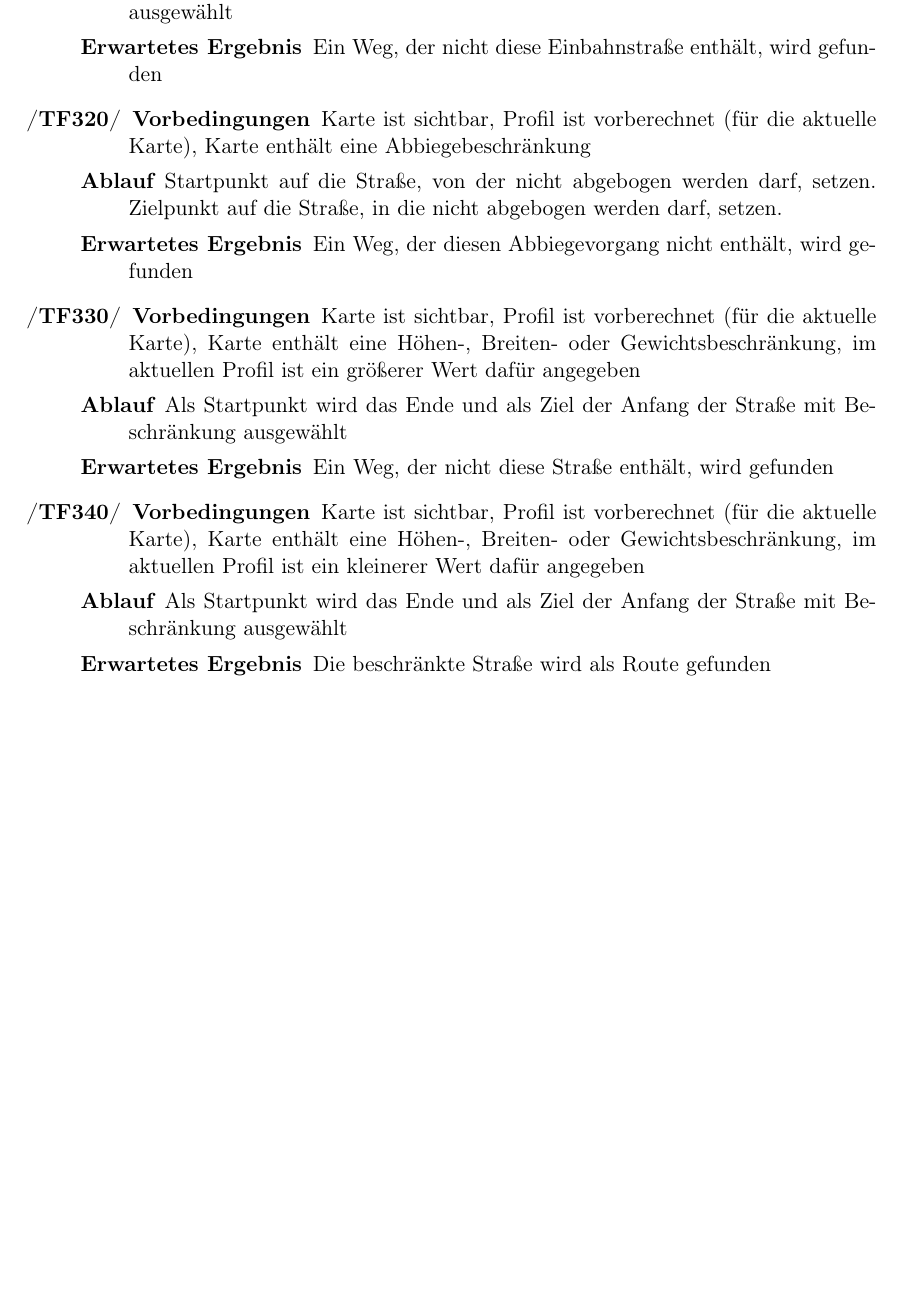
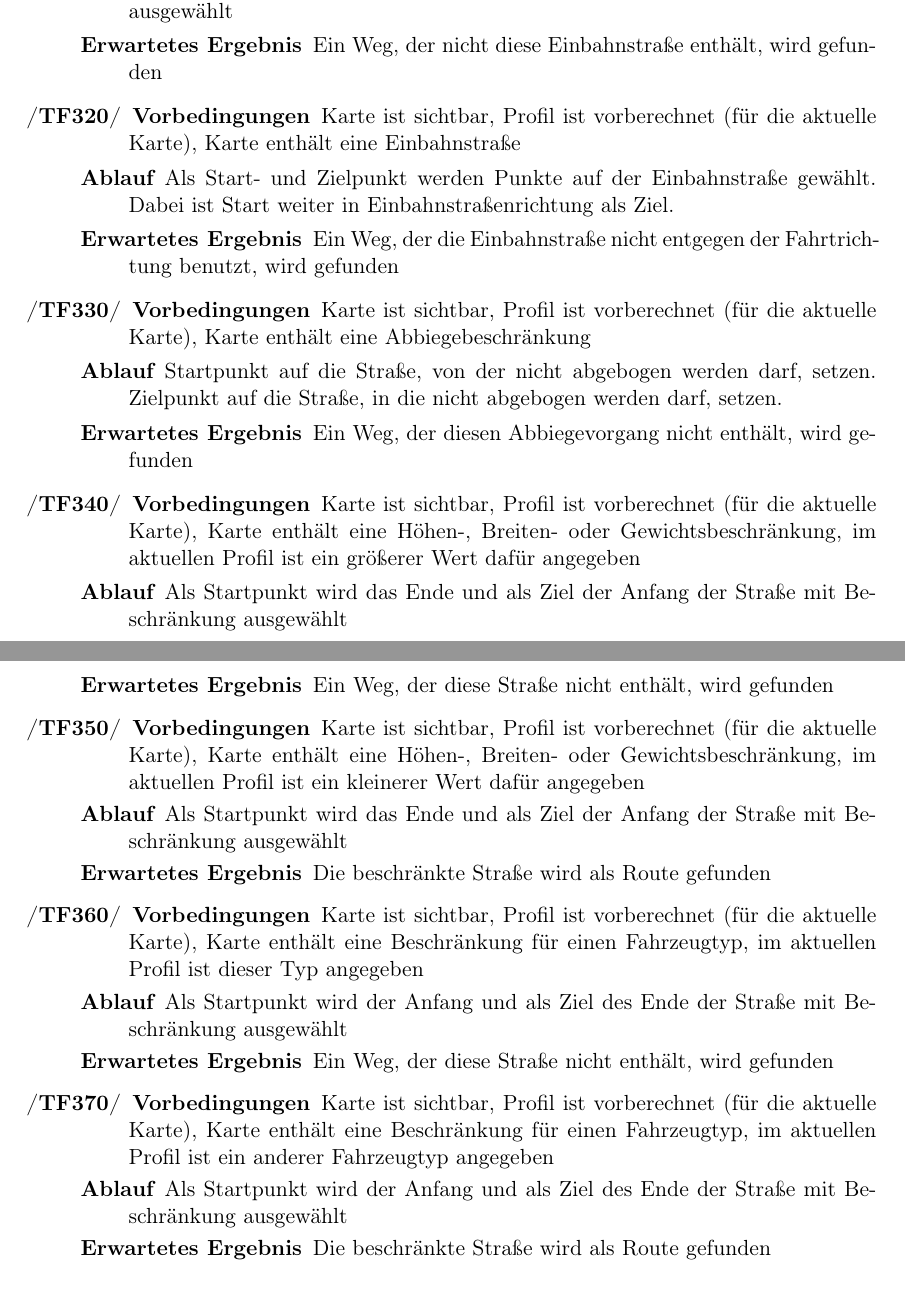
Before and after one commit to routeKIT/routeKIT, a LaTeX document (pflichtenheft/dokument.tex): part of page 18 of 19 before the commit and two parts of pages 18 and 19 of 19 after it, the two joined at a grey line, cut so that both start at the same text, the shorter picture padded with empty space. Compiled offline with pdfLaTeX.

Commit message:
Pflichtenheft: History TF, kleine Korrekturen in den TF

```diff
--- a/pflichtenheft/dokument.tex
+++ b/pflichtenheft/dokument.tex
@@ -793,6 +793,10 @@ Bei allen Testfällen gilt als Vorbedingung, dass das Programm gestartet ist (Au
     {Karte ist sichtbar, Profil ist vorberechnet (für die aktuelle Karte), Karte enthält eine Einbahnstraße}
     {Als Startpunkt wird das Ende und als Ziel der Anfang der Einbahnstraße ausgewählt}
     {Ein Weg, der nicht diese Einbahnstraße enthält, wird gefunden}
+\oitem{TF}{einbahnstrasseHard}\testfall
+    {Karte ist sichtbar, Profil ist vorberechnet (für die aktuelle Karte), Karte enthält eine Einbahnstraße}
+    {Als Start- und Zielpunkt werden Punkte auf der Einbahnstraße gewählt. Dabei ist Start weiter in Einbahnstraßenrichtung als Ziel.}
+    {Ein Weg, der die Einbahnstraße nicht entgegen der Fahrtrichtung benutzt, wird gefunden}
 \oitem{TF}{abbiegebeschraenkung}\testfall
     {Karte ist sichtbar, Profil ist vorberechnet (für die aktuelle Karte), Karte enthält eine Abbiegebeschränkung}
     {Startpunkt auf die Straße, von der nicht abgebogen werden darf, setzen. Zielpunkt auf die Straße, in die nicht abgebogen werden darf, setzen. }
@@ -800,10 +804,18 @@ Bei allen Testfällen gilt als Vorbedingung, dass das Programm gestartet ist (Au
 \oitem{TF}{einschraenkungNeg}\testfall
     {Karte ist sichtbar, Profil ist vorberechnet (für die aktuelle Karte), Karte enthält eine Höhen-, Breiten- oder Gewichtsbeschränkung, im aktuellen Profil ist ein größerer Wert dafür angegeben}
     {Als Startpunkt wird das Ende und als Ziel der Anfang der Straße mit Beschränkung ausgewählt}
-    {Ein Weg, der nicht diese Straße enthält, wird gefunden}
+    {Ein Weg, der diese Straße nicht enthält, wird gefunden}
 \oitem{TF}{einschraenkungPos}\testfall
     {Karte ist sichtbar, Profil ist vorberechnet (für die aktuelle Karte), Karte enthält eine Höhen-, Breiten- oder Gewichtsbeschränkung, im aktuellen Profil ist ein kleinerer Wert dafür angegeben}
     {Als Startpunkt wird das Ende und als Ziel der Anfang der Straße mit Beschränkung ausgewählt}
+    {Die beschränkte Straße wird als Route gefunden}
+\oitem{TF}{typEinschraenkungNeg}\testfall
+    {Karte ist sichtbar, Profil ist vorberechnet (für die aktuelle Karte), Karte enthält eine Beschränkung für einen Fahrzeugtyp, im aktuellen Profil ist dieser Typ angegeben}
+    {Als Startpunkt wird der Anfang und als Ziel des Ende der Straße mit Beschränkung ausgewählt}
+    {Ein Weg, der diese Straße nicht enthält, wird gefunden}
+\oitem{TF}{typEinschraenkungPos}\testfall
+    {Karte ist sichtbar, Profil ist vorberechnet (für die aktuelle Karte), Karte enthält eine Beschränkung für einen Fahrzeugtyp, im aktuellen Profil ist ein anderer Fahrzeugtyp angegeben}
+    {Als Startpunkt wird der Anfang und als Ziel des Ende der Straße mit Beschränkung ausgewählt}
     {Die beschränkte Straße wird als Route gefunden}
 
 % Betreuer2: Keine Interpretation
```
Also changed, not shown: pflichtenheft/dokument.tex (8 more changed lines).
